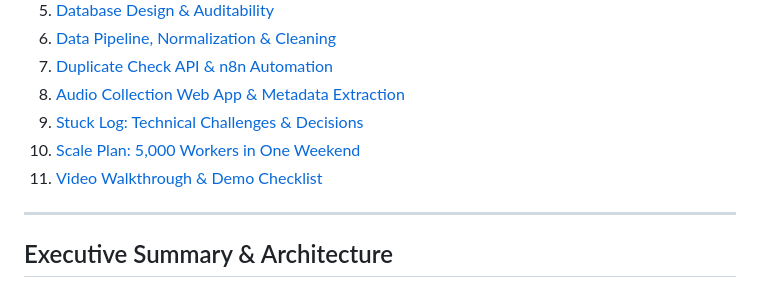
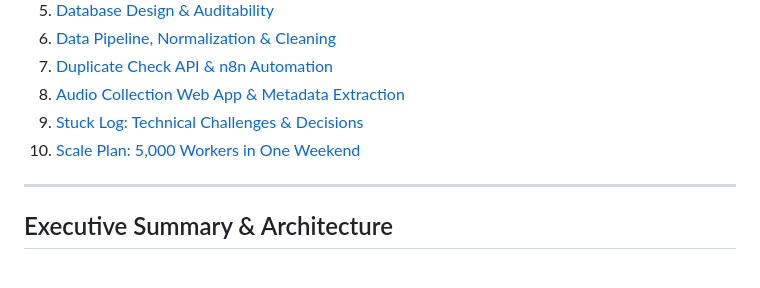
Before and after one commit to UsmaanArshadKawoosa/re, a Markdown page: README.md, the part around the change. GitHub-like rendering.

Commit message:
Remove 'Video Walkthrough & Demo Checklist' section
Removed the 'Video Walkthrough & Demo Checklist' section from the README.

```diff
--- a/README.md
+++ b/README.md
@@ -18,7 +18,7 @@ This repository contains my end-to-end implementation for the **ConsultBae AI Au
 8. [Audio Collection Web App & Metadata Extraction](#audio-collection-web-app--metadata-extraction)
 9. [Stuck Log: Technical Challenges & Decisions](#stuck-log-technical-challenges--decisions)
 10. [Scale Plan: 5,000 Workers in One Weekend](#scale-plan-5000-workers-in-one-weekend)
-11. [Video Walkthrough & Demo Checklist](#video-walkthrough--demo-checklist)
+
 
 ---
 
```
